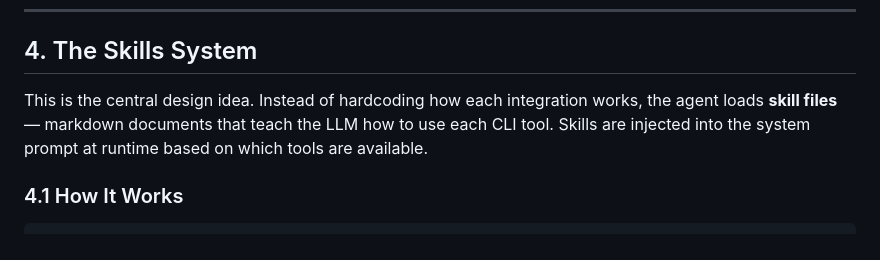
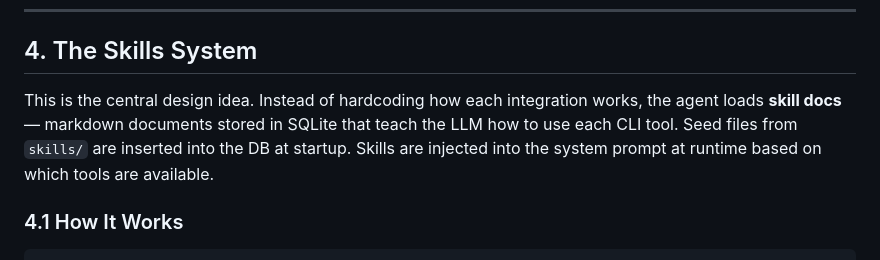
Before and after one commit to mattmezza/mpa, a Markdown page: pa.md, the part around the change. GitHub-like rendering.

```diff
--- a/pa.md
+++ b/pa.md
@@ -106,7 +106,7 @@ The agent becomes a **thin orchestrator**: it reads skill files, passes them to
 
 ## 4. The Skills System
 
-This is the central design idea. Instead of hardcoding how each integration works, the agent loads **skill files** — markdown documents that teach the LLM how to use each CLI tool. Skills are injected into the system prompt at runtime based on which tools are available.
+This is the central design idea. Instead of hardcoding how each integration works, the agent loads **skill docs** — markdown documents stored in SQLite that teach the LLM how to use each CLI tool. Seed files from `skills/` are inserted into the DB at startup. Skills are injected into the system prompt at runtime based on which tools are available.
 
 ### 4.1 How It Works
 
```
Also changed, not shown: README.md (+6 -2 lines).
